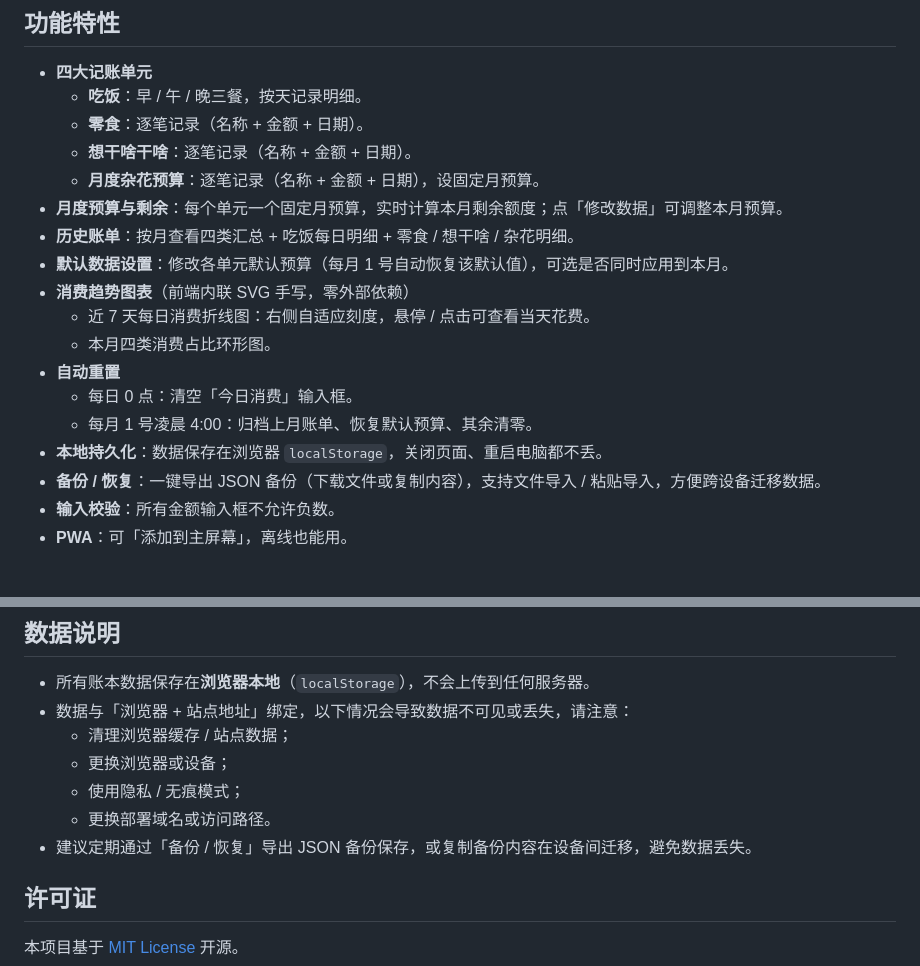
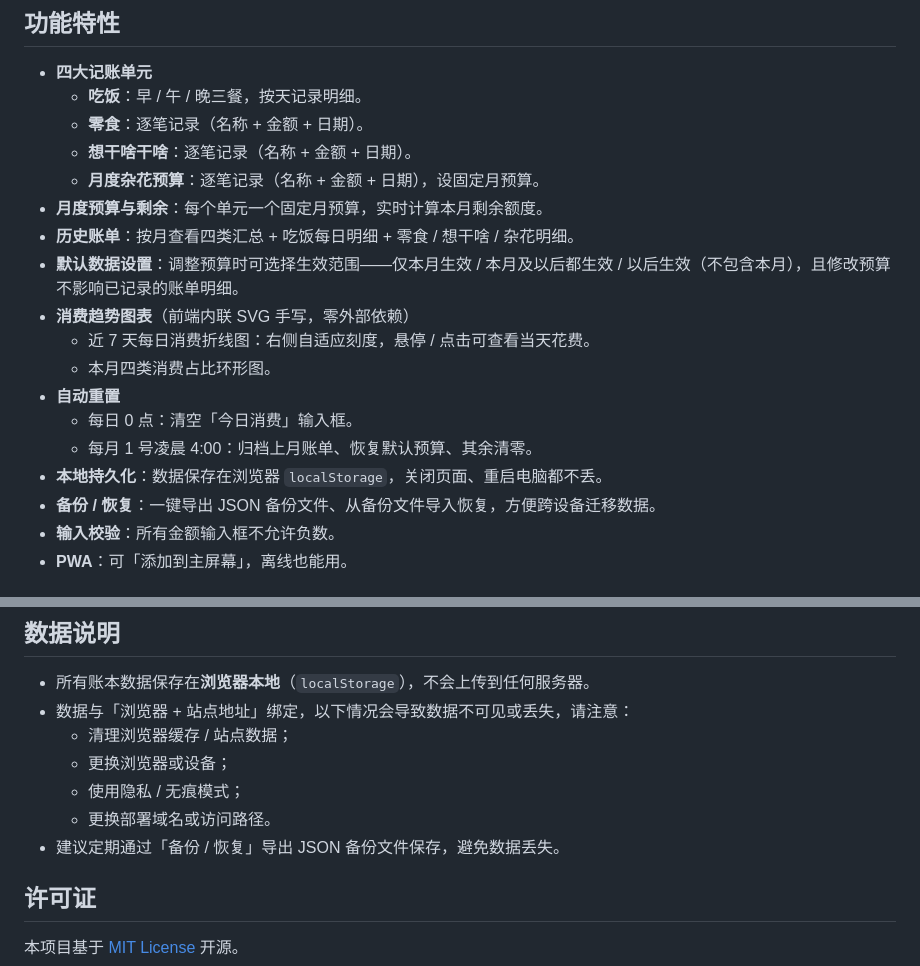
Before and after one commit to yihean99/forest-accounting, a Markdown page: README.md, 2 parts joined by grey strips. Rendered like a GitHub page.

Commit message:
docs:README修改

```diff
--- a/README.md
+++ b/README.md
@@ -9,9 +9,9 @@
   - **零食**：逐笔记录（名称 + 金额 + 日期）。
   - **想干啥干啥**：逐笔记录（名称 + 金额 + 日期）。
   - **月度杂花预算**：逐笔记录（名称 + 金额 + 日期），设固定月预算。
-- **月度预算与剩余**：每个单元一个固定月预算，实时计算本月剩余额度；点「修改数据」可调整本月预算。
+- **月度预算与剩余**：每个单元一个固定月预算，实时计算本月剩余额度。
 - **历史账单**：按月查看四类汇总 + 吃饭每日明细 + 零食 / 想干啥 / 杂花明细。
-- **默认数据设置**：修改各单元默认预算（每月 1 号自动恢复该默认值），可选是否同时应用到本月。
+- **默认数据设置**：调整预算时可选择生效范围——仅本月生效 / 本月及以后都生效 / 以后生效（不包含本月），且修改预算不影响已记录的账单明细。
 - **消费趋势图表**（前端内联 SVG 手写，零外部依赖）
   - 近 7 天每日消费折线图：右侧自适应刻度，悬停 / 点击可查看当天花费。
   - 本月四类消费占比环形图。
@@ -19,7 +19,7 @@
   - 每日 0 点：清空「今日消费」输入框。
   - 每月 1 号凌晨 4:00：归档上月账单、恢复默认预算、其余清零。
 - **本地持久化**：数据保存在浏览器 `localStorage`，关闭页面、重启电脑都不丢。
-- **备份 / 恢复**：一键导出 JSON 备份（下载文件或复制内容），支持文件导入 / 粘贴导入，方便跨设备迁移数据。
+- **备份 / 恢复**：一键导出 JSON 备份文件、从备份文件导入恢复，方便跨设备迁移数据。
 - **输入校验**：所有金额输入框不允许负数。
 - **PWA**：可「添加到主屏幕」，离线也能用。
 
@@ -68,7 +68,7 @@ forest-accounting/
   - 更换浏览器或设备；
   - 使用隐私 / 无痕模式；
   - 更换部署域名或访问路径。
-- 建议定期通过「备份 / 恢复」导出 JSON 备份保存，或复制备份内容在设备间迁移，避免数据丢失。
+- 建议定期通过「备份 / 恢复」导出 JSON 备份文件保存，避免数据丢失。
 
 ## 许可证
 
```
